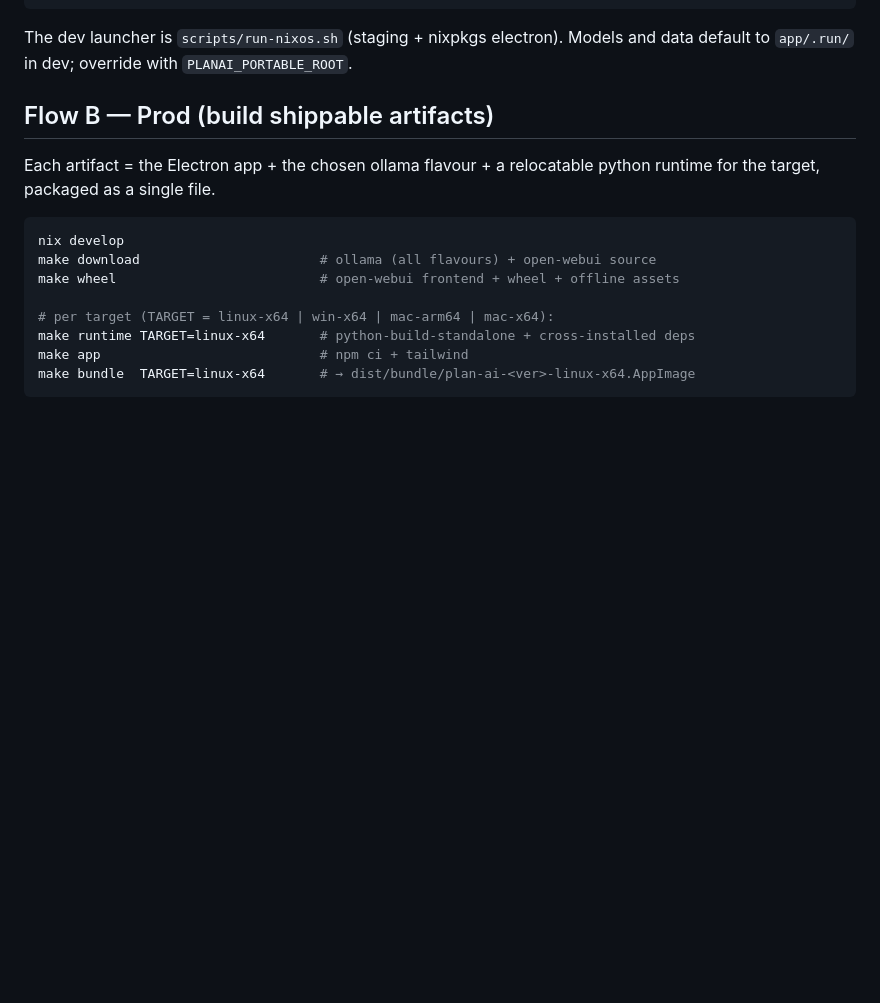
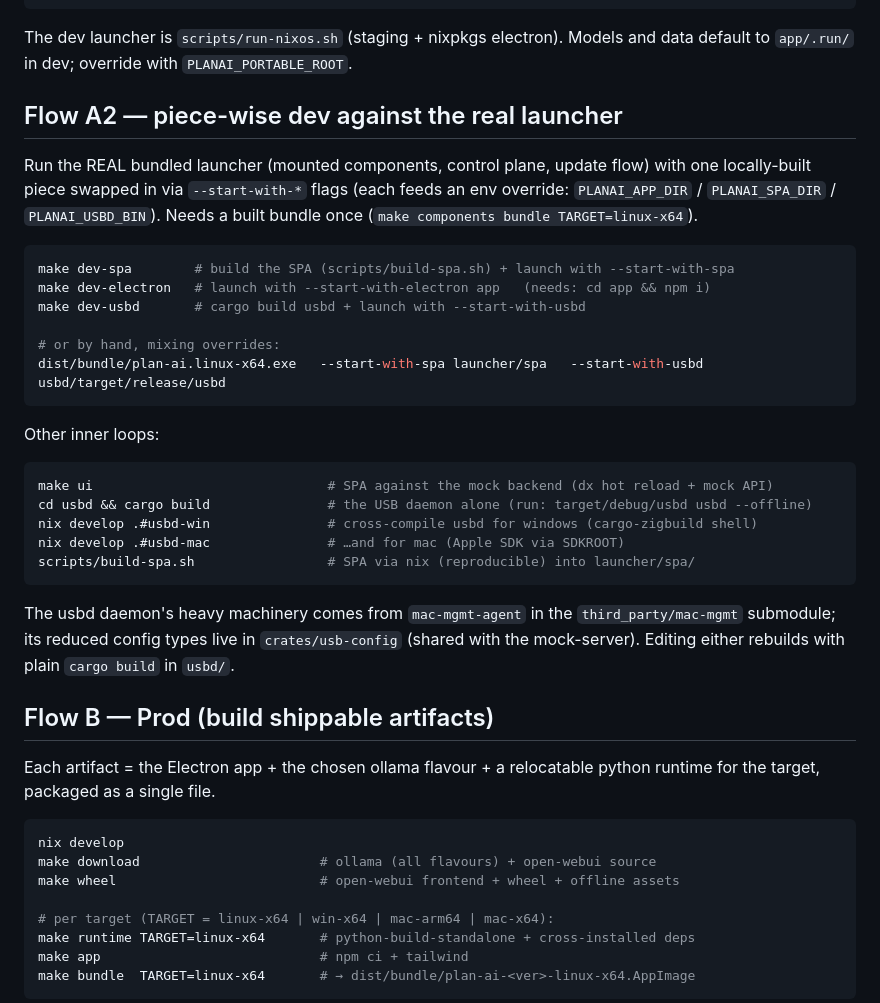
Before and after one commit to planailabs/node-mgmt, a Markdown page: README.md, the part around the change. Drawn GitHub-style; blank space fills up the shorter version.

Commit message:
docs: Flow A2 — piece-wise dev against the real launcher
Co-Authored-By: Claude Fable 5 <noreply@anthropic.com>

````diff
--- a/README.md
+++ b/README.md
@@ -101,6 +101,37 @@ npm run css:watch            # rebuild tailwind on design/markup changes
 
 The dev launcher is `scripts/run-nixos.sh` (staging + nixpkgs electron). Models
 and data default to `app/.run/` in dev; override with `PLANAI_PORTABLE_ROOT`.
+
+## Flow A2 — piece-wise dev against the real launcher
+
+Run the REAL bundled launcher (mounted components, control plane, update flow)
+with one locally-built piece swapped in via `--start-with-*` flags (each feeds
+an env override: `PLANAI_APP_DIR` / `PLANAI_SPA_DIR` / `PLANAI_USBD_BIN`).
+Needs a built bundle once (`make components bundle TARGET=linux-x64`).
+
+```sh
+make dev-spa        # build the SPA (scripts/build-spa.sh) + launch with --start-with-spa
+make dev-electron   # launch with --start-with-electron app   (needs: cd app && npm i)
+make dev-usbd       # cargo build usbd + launch with --start-with-usbd
+
+# or by hand, mixing overrides:
+dist/bundle/plan-ai.linux-x64.exe   --start-with-spa launcher/spa   --start-with-usbd usbd/target/release/usbd
+```
+
+Other inner loops:
+
+```sh
+make ui                              # SPA against the mock backend (dx hot reload + mock API)
+cd usbd && cargo build               # the USB daemon alone (run: target/debug/usbd usbd --offline)
+nix develop .#usbd-win               # cross-compile usbd for windows (cargo-zigbuild shell)
+nix develop .#usbd-mac               # …and for mac (Apple SDK via SDKROOT)
+scripts/build-spa.sh                 # SPA via nix (reproducible) into launcher/spa/
+```
+
+The usbd daemon's heavy machinery comes from `mac-mgmt-agent` in the
+`third_party/mac-mgmt` submodule; its reduced config types live in
+`crates/usb-config` (shared with the mock-server). Editing either rebuilds
+with plain `cargo build` in `usbd/`.
 
 ## Flow B — Prod (build shippable artifacts)
 
````
